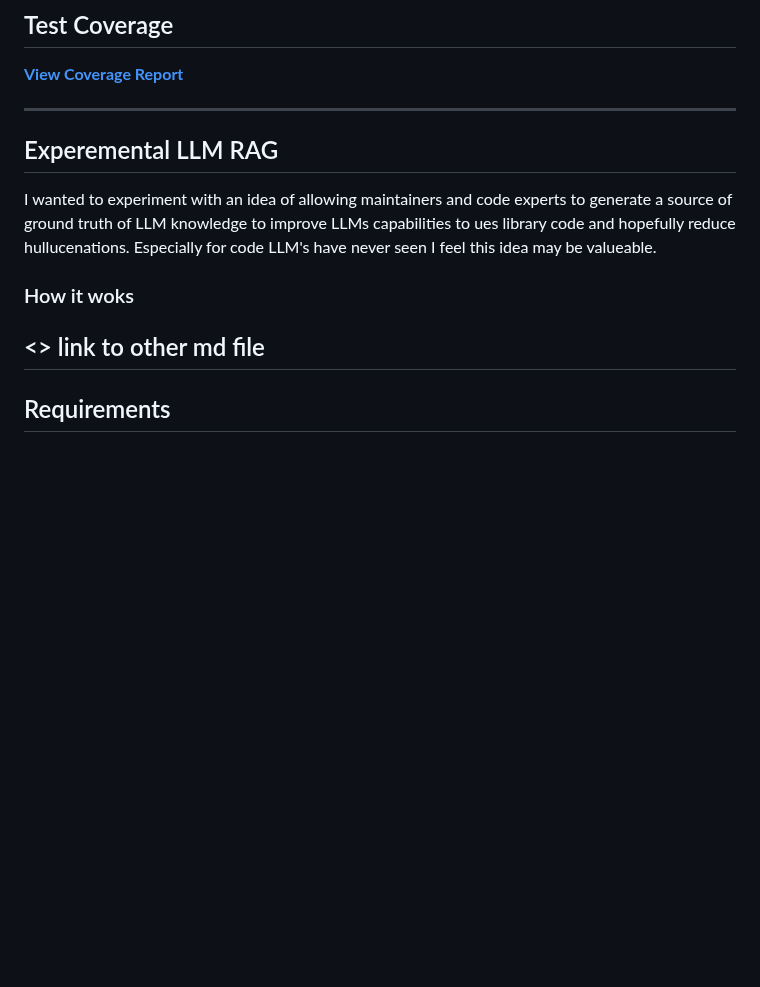
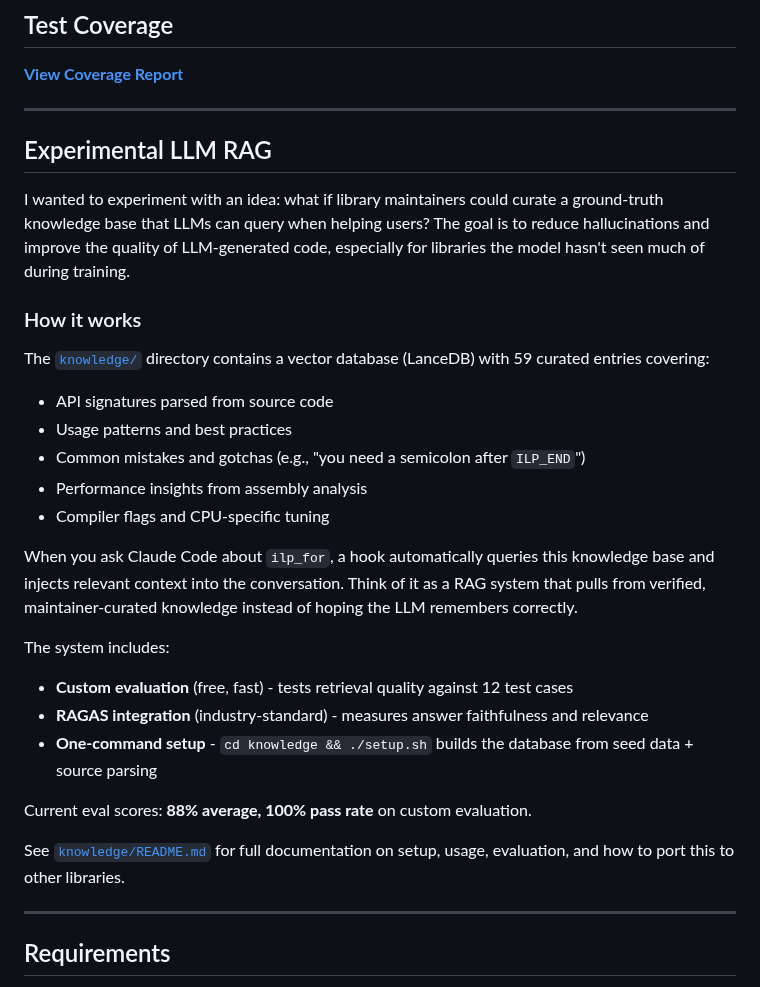
Before and after one commit to mattyv/ilp_for, a Markdown page: README.md, the part around the change. GitHub-like rendering; blank space fills up the shorter version.

Commit message:
Complete Experimental LLM RAG section
Fix typos and complete the knowledge base documentation section:
- Fix: Experemental → Experimental
- Fix: ues → use, hullucenations → hallucinations, woks → works
- Add detailed explanation of vector database with 59 curated entries
- Describe automatic hook integration with Claude Code
- List key features: custom eval, RAGAS, one-command setup
- Include current evaluation metrics (88% avg, 100% pass rate)
- Link to knowledge/README.md for full documentation

Matches README tone: conversational, technical, practical.

```diff
--- a/README.md
+++ b/README.md
@@ -429,15 +429,31 @@ Default Header values by type:
 **[View Coverage Report](https://htmlpreview.github.io/?https://github.com/mattyv/ilp_for/blob/main/coverage/index.html)**
 
 ---
-## Experemental LLM RAG
 
-I wanted to experiment with an idea of allowing maintainers and code experts to generate a source of ground truth of LLM knowledge to improve LLMs capabilities to ues library code and hopefully reduce hullucenations.
-Especially for code LLM's have never seen I feel this idea may be valueable.
+## Experimental LLM RAG
 
-### How it woks
+I wanted to experiment with an idea: what if library maintainers could curate a ground-truth knowledge base that LLMs can query when helping users? The goal is to reduce hallucinations and improve the quality of LLM-generated code, especially for libraries the model hasn't seen much of during training.
 
-<<insert here>>
-link to other md file
+### How it works
+
+The [`knowledge/`](knowledge/) directory contains a vector database (LanceDB) with 59 curated entries covering:
+- API signatures parsed from source code
+- Usage patterns and best practices
+- Common mistakes and gotchas (e.g., "you need a semicolon after `ILP_END`")
+- Performance insights from assembly analysis
+- Compiler flags and CPU-specific tuning
+
+When you ask Claude Code about `ilp_for`, a hook automatically queries this knowledge base and injects relevant context into the conversation. Think of it as a RAG system that pulls from verified, maintainer-curated knowledge instead of hoping the LLM remembers correctly.
+
+The system includes:
+- **Custom evaluation** (free, fast) - tests retrieval quality against 12 test cases
+- **RAGAS integration** (industry-standard) - measures answer faithfulness and relevance
+- **One-command setup** - `cd knowledge && ./setup.sh` builds the database from seed data + source parsing
+
+Current eval scores: **88% average, 100% pass rate** on custom evaluation.
+
+See [`knowledge/README.md`](knowledge/README.md) for full documentation on setup, usage, evaluation, and how to port this to other libraries.
+
 ---
 
 ## Requirements
```
